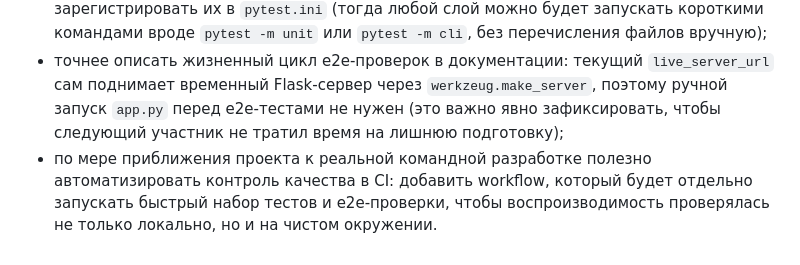
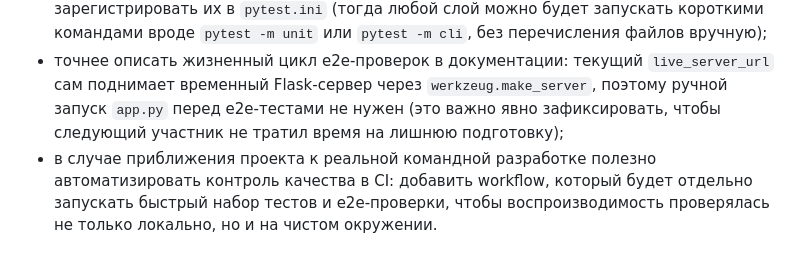
Before and after one commit to ileus-cloud/leap_year_py-vibe-code, a Markdown page: AQA_README.md, the part around the change. GitHub-like rendering.

Commit message:
Фиксация изменений

```diff
--- a/AQA_README.md
+++ b/AQA_README.md
@@ -472,4 +472,4 @@ tests/test_input_validation.py
 - добавить измеримую метрику покрытия: подключить `pytest-cov`, выполнять запуск вида `.\.venv\Scripts\python.exe -m pytest --cov=. --cov-report=term-missing` (и отслеживать не только количество пройденных тестов, но и то, какие строки кода все еще остаются без проверки);
 - после появления большего числа тестовых слоев расширить систему маркеров: кроме `e2e`, добавить `unit`, `cli` и `flask`, отметить ими соответствующие тесты и зарегистрировать их в `pytest.ini` (тогда любой слой можно будет запускать короткими командами вроде `pytest -m unit` или `pytest -m cli`, без перечисления файлов вручную);
 - точнее описать жизненный цикл e2e-проверок в документации: текущий `live_server_url` сам поднимает временный Flask-сервер через `werkzeug.make_server`, поэтому ручной запуск `app.py` перед e2e-тестами не нужен (это важно явно зафиксировать, чтобы следующий участник не тратил время на лишнюю подготовку);
-- по мере приближения проекта к реальной командной разработке полезно автоматизировать контроль качества в CI: добавить workflow, который будет отдельно запускать быстрый набор тестов и e2e-проверки, чтобы воспроизводимость проверялась не только локально, но и на чистом окружении.
+- в случае приближения проекта к реальной командной разработке полезно автоматизировать контроль качества в CI: добавить workflow, который будет отдельно запускать быстрый набор тестов и e2e-проверки, чтобы воспроизводимость проверялась не только локально, но и на чистом окружении.
```
